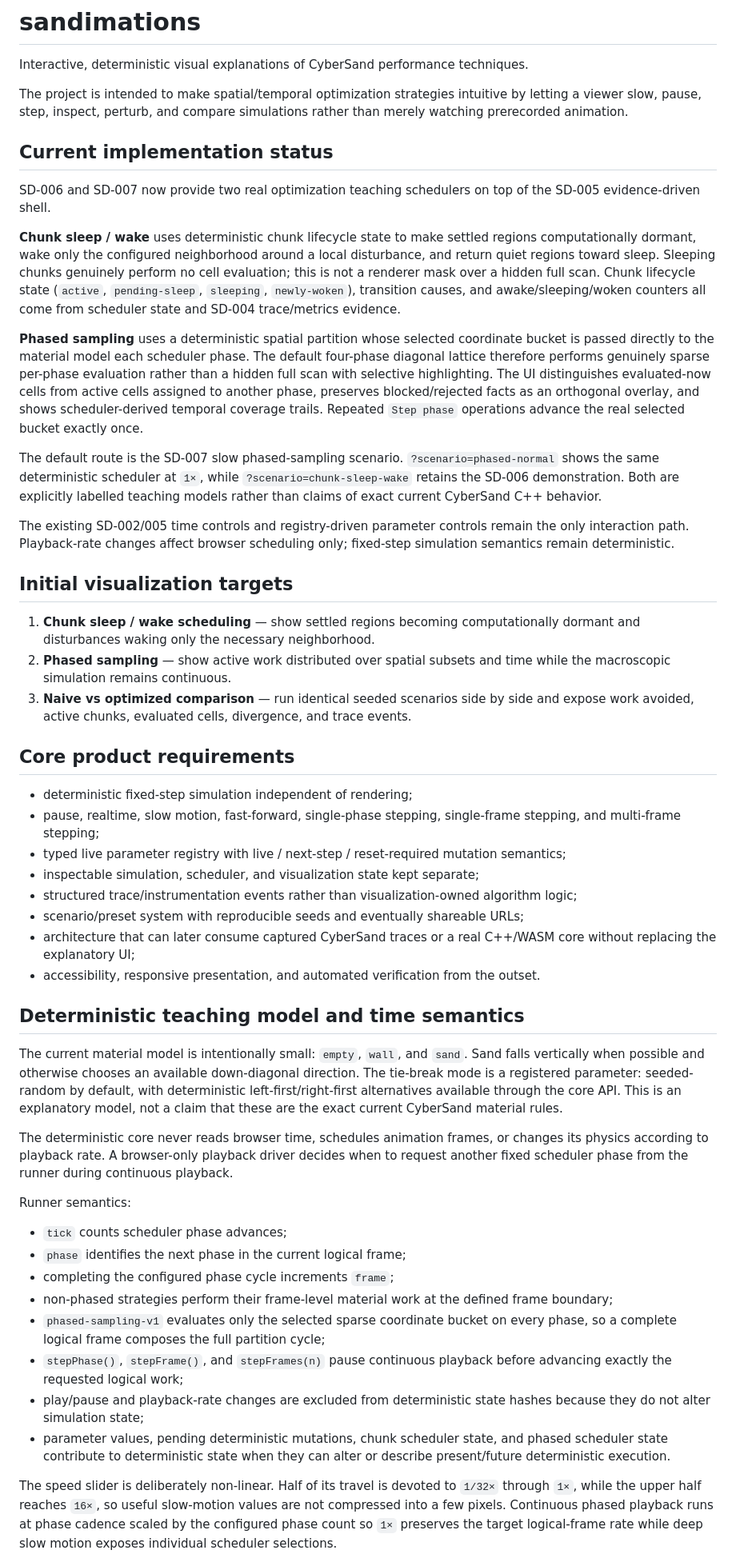
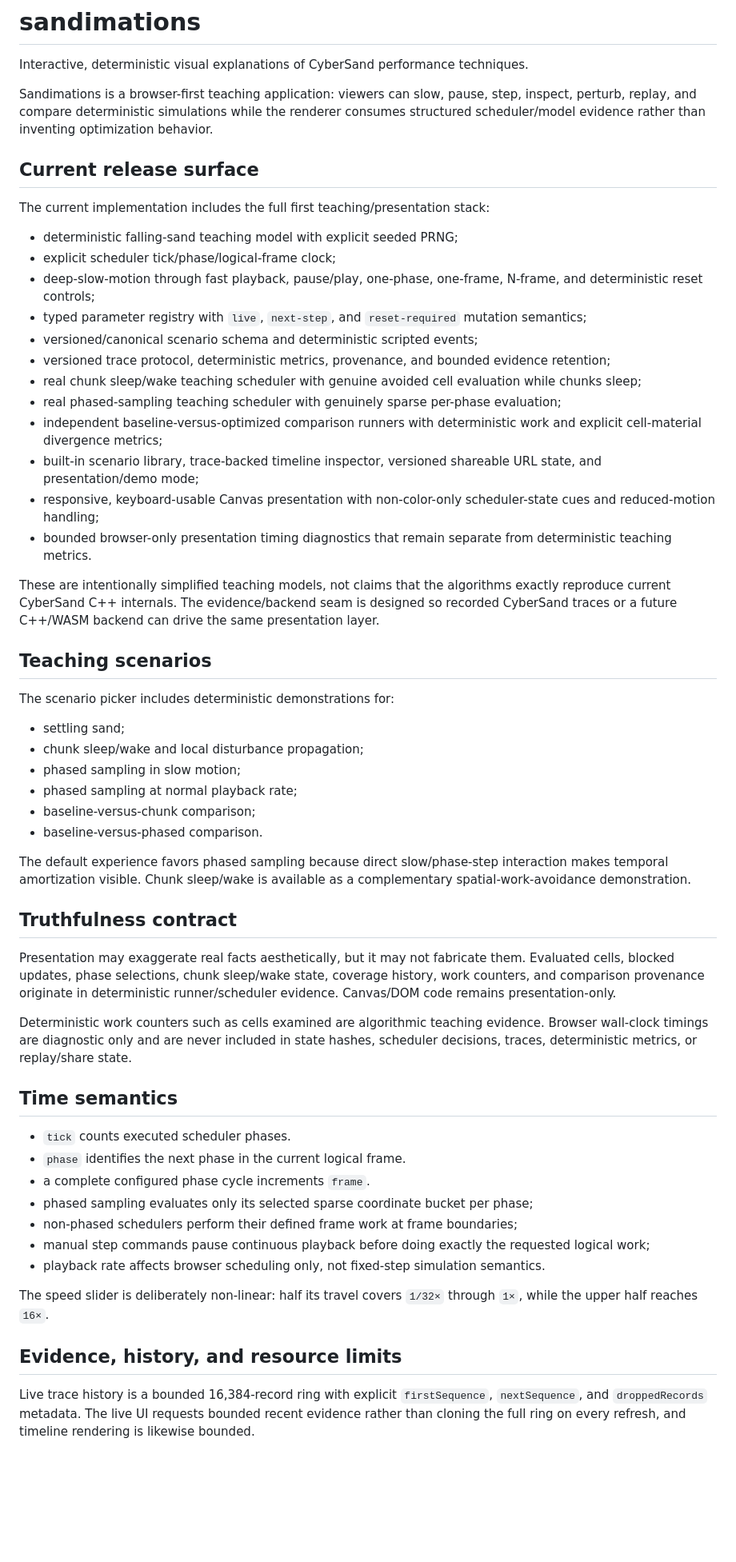
Before and after one commit to techrote/sandimations, a Markdown page: README.md, the part around one of its changes. Shown at 80% size. GitHub-like rendering; blank space fills up the shorter version.

Commit message:
SD-010: reconcile README with complete release surface

```diff
--- a/README.md
+++ b/README.md
@@ -2,53 +2,59 @@
 
 Interactive, deterministic visual explanations of CyberSand performance techniques.
 
-The project is intended to make spatial/temporal optimization strategies intuitive by letting a viewer slow, pause, step, inspect, perturb, and compare simulations rather than merely watching prerecorded animation.
+Sandimations is a browser-first teaching application: viewers can slow, pause, step, inspect, perturb, replay, and compare deterministic simulations while the renderer consumes structured scheduler/model evidence rather than inventing optimization behavior.
 
-## Current implementation status
+## Current release surface
 
-SD-006 and SD-007 now provide two real optimization teaching schedulers on top of the SD-005 evidence-driven shell.
+The current implementation includes the full first teaching/presentation stack:
 
-**Chunk sleep / wake** uses deterministic chunk lifecycle state to make settled regions computationally dormant, wake only the configured neighborhood around a local disturbance, and return quiet regions toward sleep. Sleeping chunks genuinely perform no cell evaluation; this is not a renderer mask over a hidden full scan. Chunk lifecycle state (`active`, `pending-sleep`, `sleeping`, `newly-woken`), transition causes, and awake/sleeping/woken counters all come from scheduler state and SD-004 trace/metrics evidence.
+- deterministic falling-sand teaching model with explicit seeded PRNG;
+- explicit scheduler tick/phase/logical-frame clock;
+- deep-slow-motion through fast playback, pause/play, one-phase, one-frame, N-frame, and deterministic reset controls;
+- typed parameter registry with `live`, `next-step`, and `reset-required` mutation semantics;
+- versioned/canonical scenario schema and deterministic scripted events;
+- versioned trace protocol, deterministic metrics, provenance, and bounded evidence retention;
+- real chunk sleep/wake teaching scheduler with genuine avoided cell evaluation while chunks sleep;
+- real phased-sampling teaching scheduler with genuinely sparse per-phase evaluation;
+- independent baseline-versus-optimized comparison runners with deterministic work and explicit cell-material divergence metrics;
+- built-in scenario library, trace-backed timeline inspector, versioned shareable URL state, and presentation/demo mode;
+- responsive, keyboard-usable Canvas presentation with non-color-only scheduler-state cues and reduced-motion handling;
+- bounded browser-only presentation timing diagnostics that remain separate from deterministic teaching metrics.
 
-**Phased sampling** uses a deterministic spatial partition whose selected coordinate bucket is passed directly to the material model each scheduler phase. The default four-phase diagonal lattice therefore performs genuinely sparse per-phase evaluation rather than a hidden full scan with selective highlighting. The UI distinguishes evaluated-now cells from active cells assigned to another phase, preserves blocked/rejected facts as an orthogonal overlay, and shows scheduler-derived temporal coverage trails. Repeated `Step phase` operations advance the real selected bucket exactly once.
+These are intentionally simplified teaching models, not claims that the algorithms exactly reproduce current CyberSand C++ internals. The evidence/backend seam is designed so recorded CyberSand traces or a future C++/WASM backend can drive the same presentation layer.
 
-The default route is the SD-007 slow phased-sampling scenario. `?scenario=phased-normal` shows the same deterministic scheduler at `1×`, while `?scenario=chunk-sleep-wake` retains the SD-006 demonstration. Both are explicitly labelled teaching models rather than claims of exact current CyberSand C++ behavior.
+## Teaching scenarios
 
-The existing SD-002/005 time controls and registry-driven parameter controls remain the only interaction path. Playback-rate changes affect browser scheduling only; fixed-step simulation semantics remain deterministic.
+The scenario picker includes deterministic demonstrations for:
 
-## Initial visualization targets
+- settling sand;
+- chunk sleep/wake and local disturbance propagation;
+- phased sampling in slow motion;
+- phased sampling at normal playback rate;
+- baseline-versus-chunk comparison;
+- baseline-versus-phased comparison.
 
-1. **Chunk sleep / wake scheduling** — show settled regions becoming computationally dormant and disturbances waking only the necessary neighborhood.
-2. **Phased sampling** — show active work distributed over spatial subsets and time while the macroscopic simulation remains continuous.
-3. **Naive vs optimized comparison** — run identical seeded scenarios side by side and expose work avoided, active chunks, evaluated cells, divergence, and trace events.
+The default experience favors phased sampling because direct slow/phase-step interaction makes temporal amortization visible. Chunk sleep/wake is available as a complementary spatial-work-avoidance demonstration.
 
-## Core product requirements
+## Truthfulness contract
 
-- deterministic fixed-step simulation independent of rendering;
-- pause, realtime, slow motion, fast-forward, single-phase stepping, single-frame stepping, and multi-frame stepping;
-- typed live parameter registry with live / next-step / reset-required mutation semantics;
-- inspectable simulation, scheduler, and visualization state kept separate;
-- structured trace/instrumentation events rather than visualization-owned algorithm logic;
-- scenario/preset system with reproducible seeds and eventually shareable URLs;
-- architecture that can later consume captured CyberSand traces or a real C++/WASM core without replacing the explanatory UI;
-- accessibility, responsive presentation, and automated verification from the outset.
+Presentation may exaggerate real facts aesthetically, but it may not fabricate them. Evaluated cells, blocked updates, phase selections, chunk sleep/wake state, coverage history, work counters, and comparison provenance originate in deterministic runner/scheduler evidence. Canvas/DOM code remains presentation-only.
 
-## Deterministic teaching model and time semantics
+Deterministic work counters such as cells examined are algorithmic teaching evidence. Browser wall-clock timings are diagnostic only and are never included in state hashes, scheduler decisions, traces, deterministic metrics, or replay/share state.
 
-The current material model is intentionally small: `empty`, `wall`, and `sand`. Sand falls vertically when possible and otherwise chooses an available down-diagonal direction. The tie-break mode is a registered parameter: seeded-random by default, with deterministic left-first/right-first alternatives available through the core API. This is an explanatory model, not a claim that these are the exact current CyberSand material rules.
+## Time semantics
 
-The deterministic core never reads browser time, schedules animation frames, or changes its physics according to playback rate. A browser-only playback driver decides when to request another fixed scheduler phase from the runner during continuous playback.
+- `tick` counts executed scheduler phases.
+- `phase` identifies the next phase in the current logical frame.
+- a complete configured phase cycle increments `frame`.
+- phased sampling evaluates only its selected sparse coordinate bucket per phase;
+- non-phased schedulers perform their defined frame work at frame boundaries;
+- manual step commands pause continuous playback before doing exactly the requested logical work;
+- playback rate affects browser scheduling only, not fixed-step simulation semantics.
 
-Runner semantics:
+The speed slider is deliberately non-linear: half its travel covers `1/32×` through `1×`, while the upper half reaches `16×`.
 
-- `tick` counts scheduler phase advances;
-- `phase` identifies the next phase in the current logical frame;
-- completing the configured phase cycle increments `frame`;
-- non-phased strategies perform their frame-level material work at the defined frame boundary;
-- `phased-sampling-v1` evaluates only the selected sparse coordinate bucket on every phase, so a complete logical frame composes the full partition cycle;
-- `stepPhase()`, `stepFrame()`, and `stepFrames(n)` pause continuous playback before advancing exactly the requested logical work;
-- play/pause and playback-rate changes are excluded from deterministic state hashes because they do not alter simulation state;
-- parameter values, pending deterministic mutations, chunk scheduler state, and phased scheduler state contribute to deterministic state when they can alter or describe present/future deterministic execution.
+## Evidence, history, and resource limits
 
-The speed slider is deliberately non-linear. Half of its travel is devoted to `1/32×` through `1×`, while the upper half reaches `16×`, so useful slow-motion values are not compressed into a few pixels. Continuous phased playback runs at phase cadence scaled by the configured phase count so `1×` preserves the target logical-frame rate while deep slow motion exposes individual scheduler selections.
+Live trace history is a bounded 16,384-record ring with explicit `firstSequence`, `nextSequence`, and `droppedRecords` metadata. The live UI requests bounded recent evidence rather than cloning the full ring on every refresh, and timeline rendering is likewise bounded.
 
```
Also changed, not shown: other parts of README.md (+50 -110 lines).
